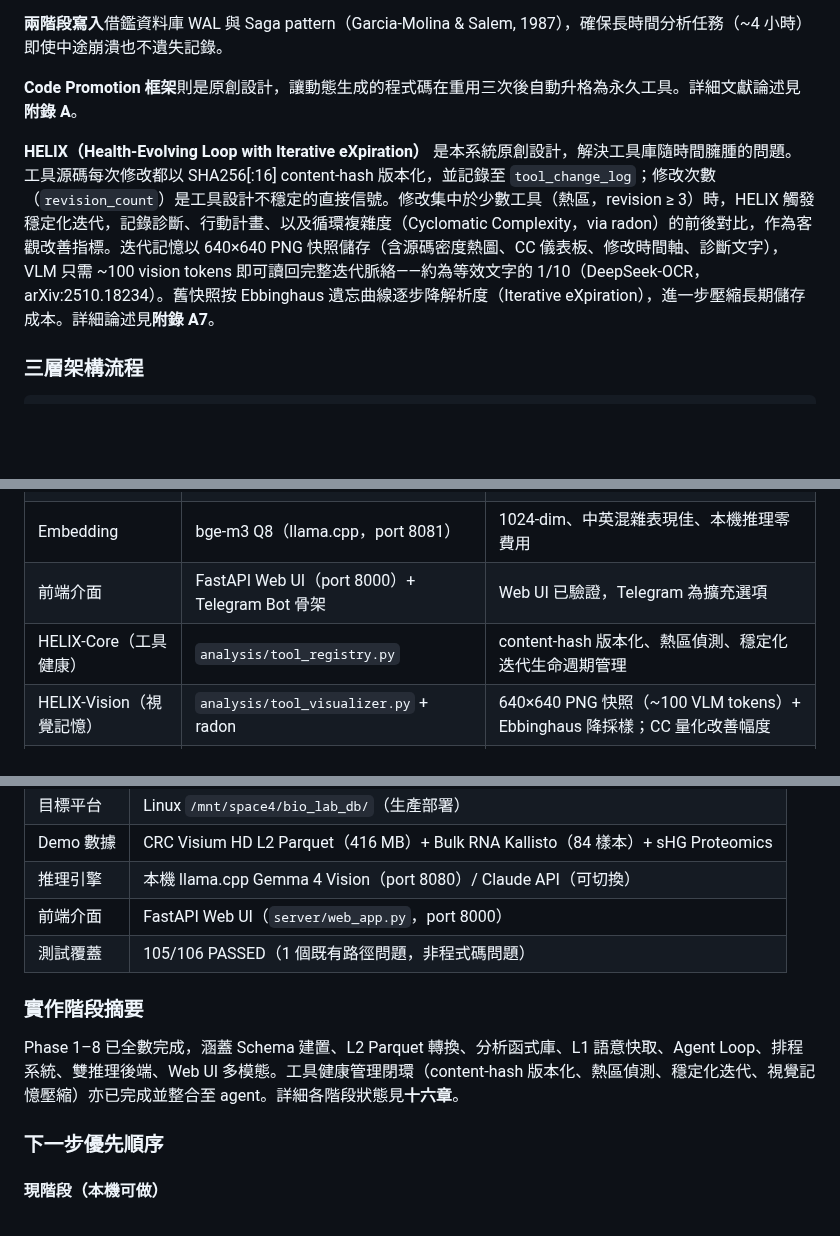
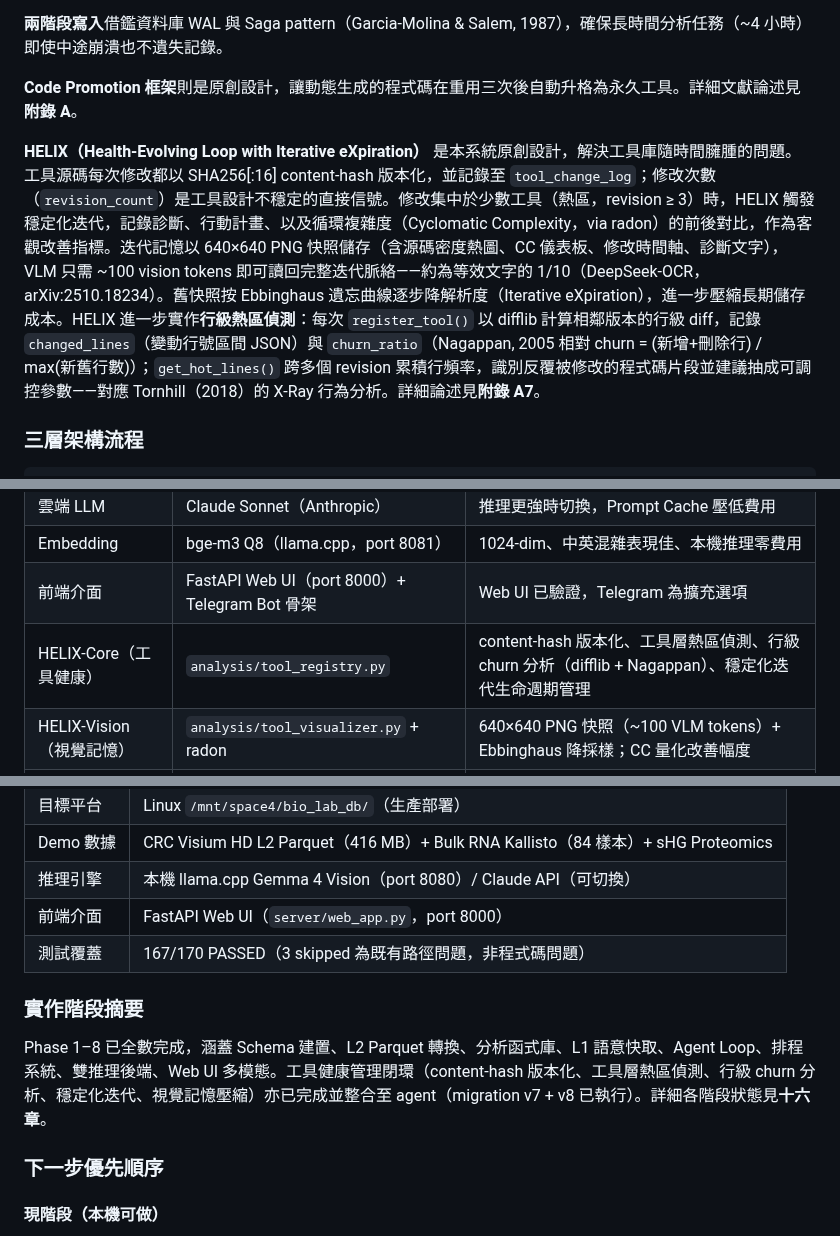
Before and after one commit to ddmanyes/Evo_PRISM, a Markdown page: plan_zh.md, 3 parts joined by grey strips. GitHub-like rendering; blank space fills up the shorter version.

```diff
--- a/plan_zh.md
+++ b/plan_zh.md
@@ -39,7 +39,7 @@
 
 **Code Promotion 框架**則是原創設計，讓動態生成的程式碼在重用三次後自動升格為永久工具。詳細文獻論述見**附錄 A**。
 
-**HELIX（Health-Evolving Loop with Iterative eXpiration）** 是本系統原創設計，解決工具庫隨時間臃腫的問題。工具源碼每次修改都以 SHA256[:16] content-hash 版本化，並記錄至 `tool_change_log`；修改次數（`revision_count`）是工具設計不穩定的直接信號。修改集中於少數工具（熱區，revision ≥ 3）時，HELIX 觸發穩定化迭代，記錄診斷、行動計畫、以及循環複雜度（Cyclomatic Complexity，via radon）的前後對比，作為客觀改善指標。迭代記憶以 640×640 PNG 快照儲存（含源碼密度熱圖、CC 儀表板、修改時間軸、診斷文字），VLM 只需 ~100 vision tokens 即可讀回完整迭代脈絡——約為等效文字的 1/10（DeepSeek-OCR，arXiv:2510.18234）。舊快照按 Ebbinghaus 遺忘曲線逐步降解析度（Iterative eXpiration），進一步壓縮長期儲存成本。詳細論述見**附錄 A7**。
+**HELIX（Health-Evolving Loop with Iterative eXpiration）** 是本系統原創設計，解決工具庫隨時間臃腫的問題。工具源碼每次修改都以 SHA256[:16] content-hash 版本化，並記錄至 `tool_change_log`；修改次數（`revision_count`）是工具設計不穩定的直接信號。修改集中於少數工具（熱區，revision ≥ 3）時，HELIX 觸發穩定化迭代，記錄診斷、行動計畫、以及循環複雜度（Cyclomatic Complexity，via radon）的前後對比，作為客觀改善指標。迭代記憶以 640×640 PNG 快照儲存（含源碼密度熱圖、CC 儀表板、修改時間軸、診斷文字），VLM 只需 ~100 vision tokens 即可讀回完整迭代脈絡——約為等效文字的 1/10（DeepSeek-OCR，arXiv:2510.18234）。舊快照按 Ebbinghaus 遺忘曲線逐步降解析度（Iterative eXpiration），進一步壓縮長期儲存成本。HELIX 進一步實作**行級熱區偵測**：每次 `register_tool()` 以 difflib 計算相鄰版本的行級 diff，記錄 `changed_lines`（變動行號區間 JSON）與 `churn_ratio`（Nagappan, 2005 相對 churn = (新增+刪除行) / max(新舊行數)）；`get_hot_lines()` 跨多個 revision 累積行頻率，識別反覆被修改的程式碼片段並建議抽成可調控參數——對應 Tornhill（2018）的 X-Ray 行為分析。詳細論述見**附錄 A7**。
 
 ### 三層架構流程
 
@@ -80,7 +80,7 @@ L1 金層（Gold）── 語意快取（近期記憶）
 | 雲端 LLM          | Claude Sonnet（Anthropic）                     | 推理更強時切換，Prompt Cache 壓低費用                                        |
 | Embedding         | bge-m3 Q8（llama.cpp，port 8081）              | 1024-dim、中英混雜表現佳、本機推理零費用                                     |
 | 前端介面          | FastAPI Web UI（port 8000）+ Telegram Bot 骨架 | Web UI 已驗證，Telegram 為擴充選項                                           |
-| HELIX-Core（工具健康）  | `analysis/tool_registry.py`               | content-hash 版本化、熱區偵測、穩定化迭代生命週期管理                        |
+| HELIX-Core（工具健康）  | `analysis/tool_registry.py`               | content-hash 版本化、工具層熱區偵測、行級 churn 分析（difflib + Nagappan）、穩定化迭代生命週期管理 |
 | HELIX-Vision（視覺記憶）| `analysis/tool_visualizer.py` + radon     | 640×640 PNG 快照（~100 VLM tokens）+ Ebbinghaus 降採樣；CC 量化改善幅度       |
 | HELIX-Agent（Agent 介面）| `bio_tool_health` tool                   | report / stabilize / close_stabilize / trend / prune 六個 action              |
 
@@ -1180,11 +1200,11 @@ L1 TTL 7 天到期後，若報告仍有查詢價值，可透過 LLMLingua 壓縮
 | Demo 數據 | CRC Visium HD L2 Parquet（416 MB）+ Bulk RNA Kallisto（84 樣本）+ sHG Proteomics |
 | 推理引擎  | 本機 llama.cpp Gemma 4 Vision（port 8080）/ Claude API（可切換）                 |
 | 前端介面  | FastAPI Web UI（`server/web_app.py`，port 8000）                               |
-| 測試覆蓋  | 105/106 PASSED（1 個既有路徑問題，非程式碼問題）                                 |
+| 測試覆蓋  | 167/170 PASSED（3 skipped 為既有路徑問題，非程式碼問題）                         |
 
 ### 實作階段摘要
 
-Phase 1–8 已全數完成，涵蓋 Schema 建置、L2 Parquet 轉換、分析函式庫、L1 語意快取、Agent Loop、排程系統、雙推理後端、Web UI 多模態。工具健康管理閉環（content-hash 版本化、熱區偵測、穩定化迭代、視覺記憶壓縮）亦已完成並整合至 agent。詳細各階段狀態見**十六章**。
+Phase 1–8 已全數完成，涵蓋 Schema 建置、L2 Parquet 轉換、分析函式庫、L1 語意快取、Agent Loop、排程系統、雙推理後端、Web UI 多模態。工具健康管理閉環（content-hash 版本化、工具層熱區偵測、行級 churn 分析、穩定化迭代、視覺記憶壓縮）亦已完成並整合至 agent（migration v7 + v8 已執行）。詳細各階段狀態見**十六章**。
 
 ### 下一步優先順序
 
```
Also changed, not shown: other parts of plan_zh.md (+40 -16 lines).
